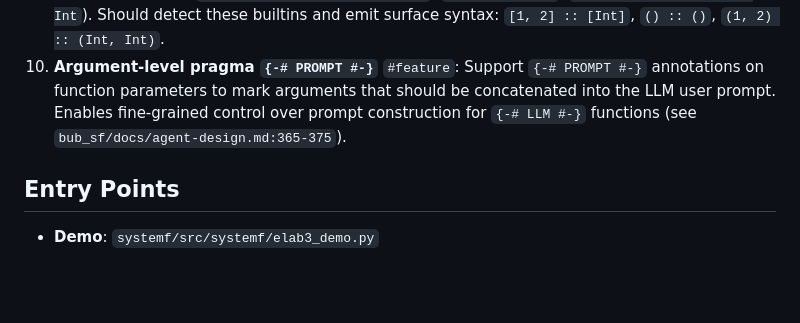
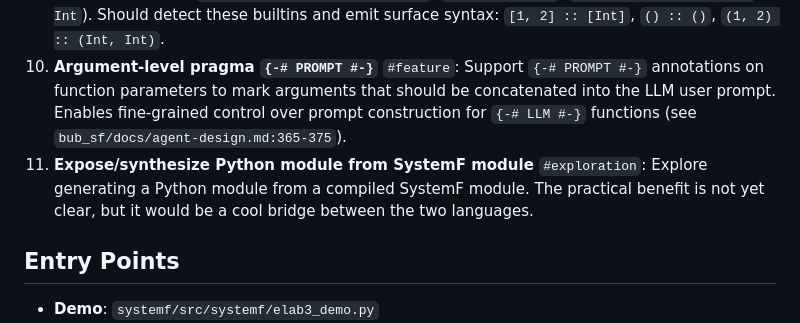
Before and after one commit to emliunix/systemf, a Markdown page: systemf/ELAB3_PROJECT_STATUS.md, the part around the change. Rendered like a GitHub page; blank space fills up the shorter version.

Commit message:
docs: add Python module synthesis to next steps
Add exploration item for exposing/synthesizing a Python module from
a compiled SystemF module.

```diff
--- a/systemf/ELAB3_PROJECT_STATUS.md
+++ b/systemf/ELAB3_PROJECT_STATUS.md
@@ -54,6 +54,7 @@ Elab3 is a module system elaborator for SystemF with bidirectional type inferenc
 8. **Lazy `\&\&`/`||` syntax** `#issue`: `bool_and` and `bool_or` eagerly evaluate both arguments. Need special AST nodes or desugaring to `if`-then-else so that `\&\&` and `||` short-circuit (lazy) as in most languages.
 9. **Pretty-print builtin types with special syntax** `#issue`: The pretty printer still outputs raw constructors (e.g., `Cons 1 Cons 2 Nil :: List Int`, `MkUnit :: Unit`, `MkPair 1 2 :: Pair Int Int`). Should detect these builtins and emit surface syntax: `[1, 2] :: [Int]`, `() :: ()`, `(1, 2) :: (Int, Int)`.
 10. **Argument-level pragma `{-# PROMPT #-}`** `#feature`: Support `{-# PROMPT #-}` annotations on function parameters to mark arguments that should be concatenated into the LLM user prompt. Enables fine-grained control over prompt construction for `{-# LLM #-}` functions (see `bub_sf/docs/agent-design.md:365-375`).
+11. **Expose/synthesize Python module from SystemF module** `#exploration`: Explore generating a Python module from a compiled SystemF module. The practical benefit is not yet clear, but it would be a cool bridge between the two languages.
 
 
 ## Entry Points
```
